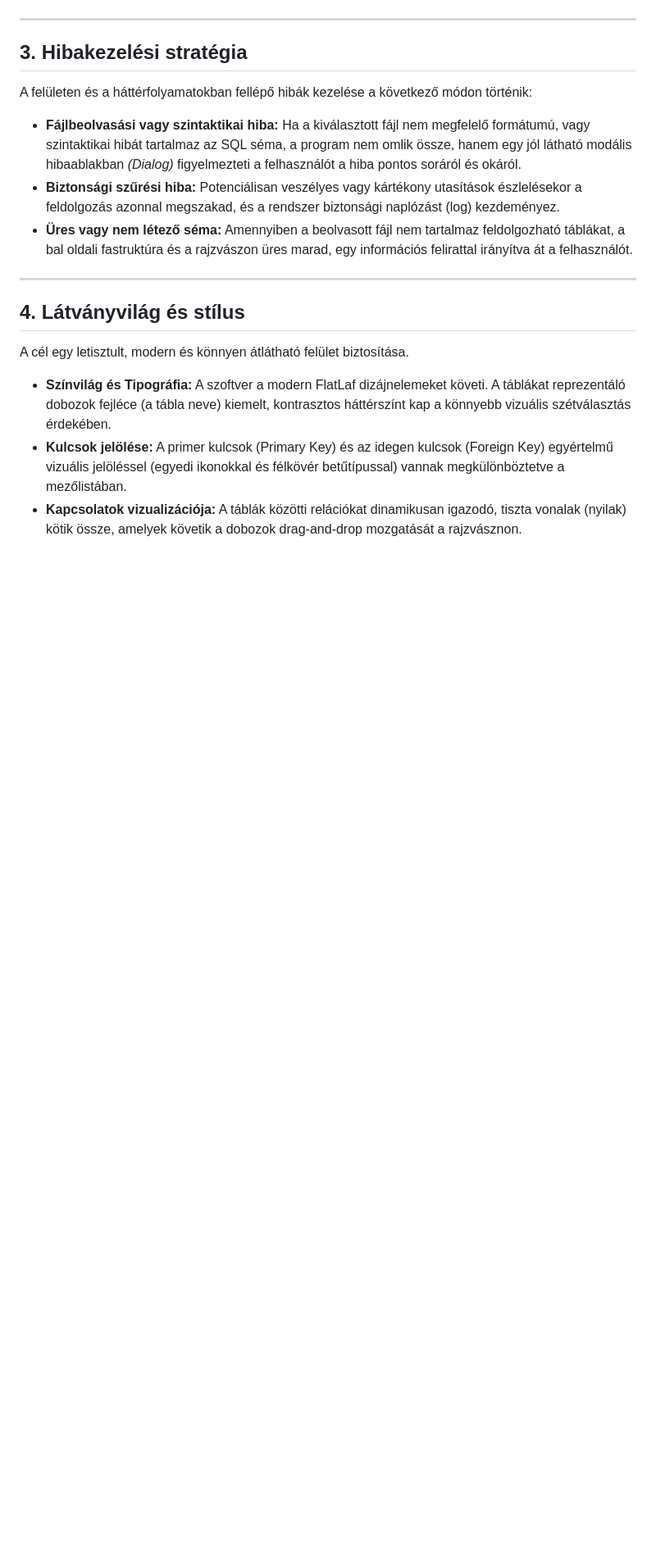
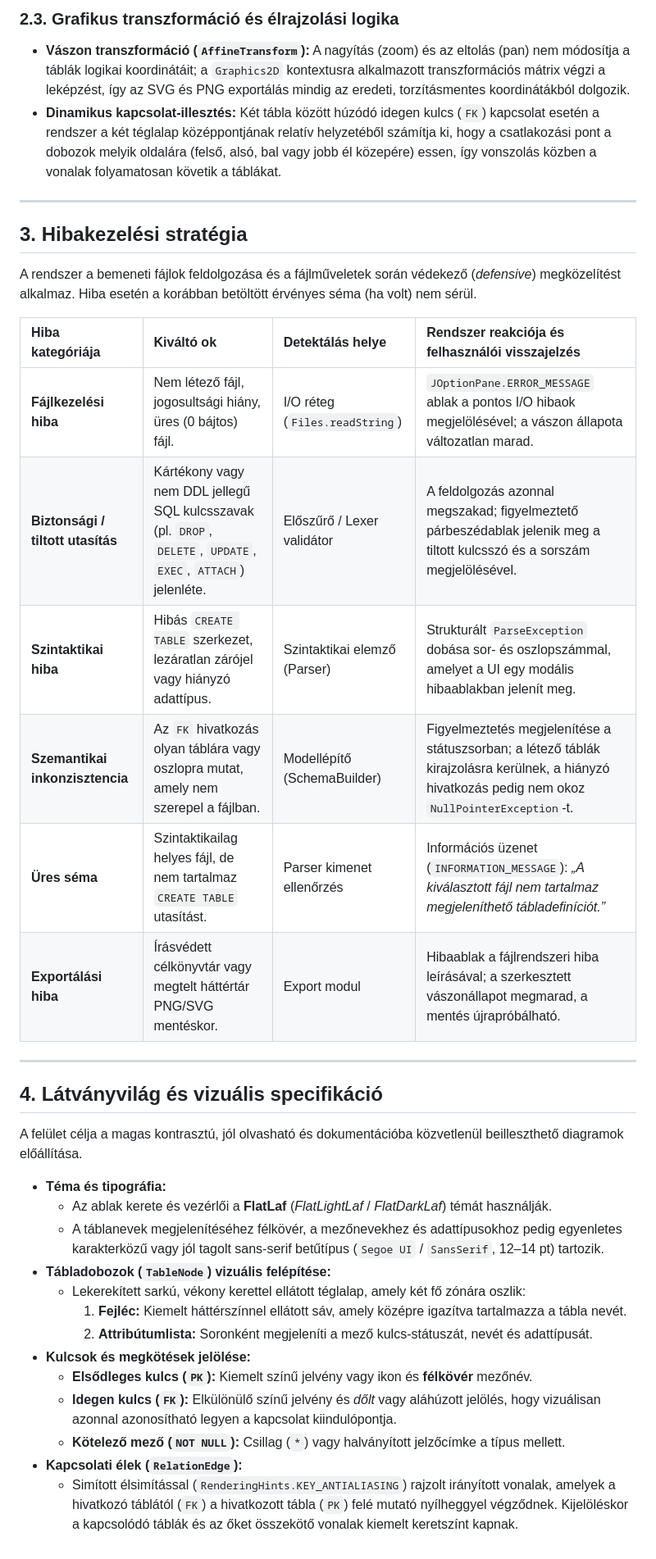
Before and after one commit to Skafyy/Szakdolgozat, a Markdown page: Docs/felulet.md, the part around one of its changes. Shown at 82% size. GitHub-like rendering; blank space fills up the shorter version.

```diff
--- a/Docs/felulet.md
+++ b/Docs/felulet.md
@@ -68,18 +43,39 @@ stateDiagram-v2
+### 2.3. Grafikus transzformáció és élrajzolási logika
+
+* **Vászon transzformáció (`AffineTransform`):** A nagyítás (zoom) és az eltolás (pan) nem módosítja a táblák logikai koordinátáit; a `Graphics2D` kontextusra alkalmazott transzformációs mátrix végzi a leképzést, így az SVG és PNG exportálás mindig az eredeti, torzításmentes koordinátákból dolgozik.
+* **Dinamikus kapcsolat-illesztés:** Két tábla között húzódó idegen kulcs (`FK`) kapcsolat esetén a rendszer a két téglalap középpontjának relatív helyzetéből számítja ki, hogy a csatlakozási pont a dobozok melyik oldalára (felső, alsó, bal vagy jobb él közepére) essen, így vonszolás közben a vonalak folyamatosan követik a táblákat.
 
 ---
 
 ## 3. Hibakezelési stratégia
 
-A felületen és a háttérfolyamatokban fellépő hibák kezelése a következő módon történik:
-* **Fájlbeolvasási vagy szintaktikai hiba:** Ha a kiválasztott fájl nem megfelelő formátumú, vagy szintaktikai hibát tartalmaz az SQL séma, a program nem omlik össze, hanem egy jól látható modális hibaablakban *(Dialog)* figyelmezteti a felhasználót a hiba pontos soráról és okáról.
-* **Biztonsági szűrési hiba:** Potenciálisan veszélyes vagy kártékony utasítások észlelésekor a feldolgozás azonnal megszakad, és a rendszer biztonsági naplózást (log) kezdeményez.
-* **Üres vagy nem létező séma:** Amennyiben a beolvasott fájl nem tartalmaz feldolgozható táblákat, a bal oldali fastruktúra és a rajzvászon üres marad, egy információs felirattal irányítva át a felhasználót.
+A rendszer a bemeneti fájlok feldolgozása és a fájlműveletek során védekező (*defensive*) megközelítést alkalmaz. Hiba esetén a korábban betöltött érvényes séma (ha volt) nem sérül.
+
+| Hiba kategóriája | Kiváltó ok | Detektálás helye | Rendszer reakciója és felhasználói visszajelzés |
+| :--- | :--- | :--- | :--- |
+| **Fájlkezelési hiba** | Nem létező fájl, jogosultsági hiány, üres (0 bájtos) fájl. | I/O réteg (`Files.readString`) | `JOptionPane.ERROR_MESSAGE` ablak a pontos I/O hibaok megjelölésével; a vászon állapota változatlan marad. |
+| **Biztonsági / tiltott utasítás** | Kártékony vagy nem DDL jellegű SQL kulcsszavak (pl. `DROP`, `DELETE`, `UPDATE`, `EXEC`, `ATTACH`) jelenléte. | Előszűrő / Lexer validátor | A feldolgozás azonnal megszakad; figyelmeztető párbeszédablak jelenik meg a tiltott kulcsszó és a sorszám megjelölésével. |
+| **Szintaktikai hiba** | Hibás `CREATE TABLE` szerkezet, lezáratlan zárójel vagy hiányzó adattípus. | Szintaktikai elemző (Parser) | Strukturált `ParseException` dobása sor- és oszlopszámmal, amelyet a UI egy modális hibaablakban jelenít meg. |
+| **Szemantikai inkonzisztencia** | Az `FK` hivatkozás olyan táblára vagy oszlopra mutat, amely nem szerepel a fájlban. | Modellépítő (SchemaBuilder) | Figyelmeztetés megjelenítése a státuszsorban; a létező táblák kirajzolásra kerülnek, a hiányzó hivatkozás pedig nem okoz `NullPointerException`-t. |
+| **Üres séma** | Szintaktikailag helyes fájl, de nem tartalmaz `CREATE TABLE` utasítást. | Parser kimenet ellenőrzés | Információs üzenet (`INFORMATION_MESSAGE`): *„A kiválasztott fájl nem tartalmaz megjeleníthető tábladefiníciót.”* |
+| **Exportálási hiba** | Írásvédett célkönyvtár vagy megtelt háttértár PNG/SVG mentéskor. | Export modul | Hibaablak a fájlrendszeri hiba leírásával; a szerkesztett vászonállapot megmarad, a mentés újrapróbálható. |
 
 ---
 
-## 4. Látványvilág és stílus
+## 4. Látványvilág és vizuális specifikáció
 
-A cél egy letisztult, modern és könnyen átlátható felület biztosítása.
-* **Színvilág és Tipográfia:** A szoftver a modern FlatLaf dizájnelemeket követi. A táblákat reprezentáló dobozok fejléce (a tábla neve) kiemelt, kontrasztos háttérszínt kap a könnyebb vizuális szétválasztás érdekében.
-* **Kulcsok jelölése:** A primer kulcsok (Primary Key) és az idegen kulcsok (Foreign Key) egyértelmű vizuális jelöléssel (egyedi ikonokkal és félkövér betűtípussal) vannak megkülönböztetve a mezőlistában.
-* **Kapcsolatok vizualizációja:** A táblák közötti relációkat dinamikusan igazodó, tiszta vonalak (nyilak) kötik össze, amelyek követik a dobozok drag-and-drop mozgatását a rajzvásznon.
+A felület célja a magas kontrasztú, jól olvasható és dokumentációba közvetlenül beilleszthető diagramok előállítása.
+
+* **Téma és tipográfia:**
+  * Az ablak kerete és vezérlői a **FlatLaf** (*FlatLightLaf* / *FlatDarkLaf*) témát használják.
+  * A táblanevek megjelenítéséhez félkövér, a mezőnevekhez és adattípusokhoz pedig egyenletes karakterközű vagy jól tagolt sans-serif betűtípus (`Segoe UI` / `SansSerif`, 12–14 pt) tartozik.
+* **Tábladobozok (`TableNode`) vizuális felépítése:**
+  * Lekerekített sarkú, vékony kerettel ellátott téglalap, amely két fő zónára oszlik:
+    1. **Fejléc:** Kiemelt háttérszínnel ellátott sáv, amely középre igazítva tartalmazza a tábla nevét.
+    2. **Attribútumlista:** Soronként megjeleníti a mező kulcs-státuszát, nevét és adattípusát.
+* **Kulcsok és megkötések jelölése:**
+  * **Elsődleges kulcs (`PK`):** Kiemelt színű jelvény vagy ikon és **félkövér** mezőnév.
+  * **Idegen kulcs (`FK`):** Elkülönülő színű jelvény és *dőlt* vagy aláhúzott jelölés, hogy vizuálisan azonnal azonosítható legyen a kapcsolat kiindulópontja.
+  * **Kötelező mező (`NOT NULL`):** Csillag (`*`) vagy halványított jelzőcímke a típus mellett.
+* **Kapcsolati élek (`RelationEdge`):**
+  * Simított élsimítással (`RenderingHints.KEY_ANTIALIASING`) rajzolt irányított vonalak, amelyek a hivatkozó táblától (`FK`) a hivatkozott tábla (`PK`) felé mutató nyílheggyel végződnek. Kijelöléskor a kapcsolódó táblák és az őket összekötő vonalak kiemelt keretszínt kapnak.
```
Also changed, not shown: other parts of Docs/felulet.md (+30 -55 lines), Docs/piackutatas.md (+2 -2 lines), README.md (+22 -27 lines), Docs/images/allapotdiagram.png (added), Docs/images/felulet_felepites.png (added), Docs/images/folyamatabra.png (added).
